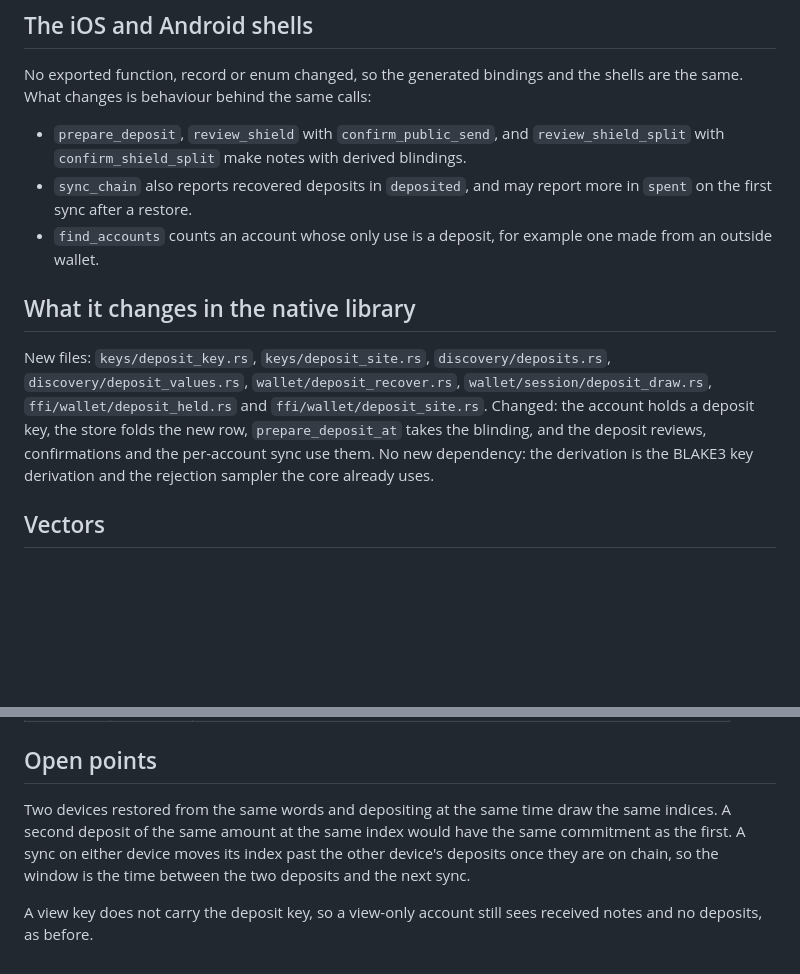
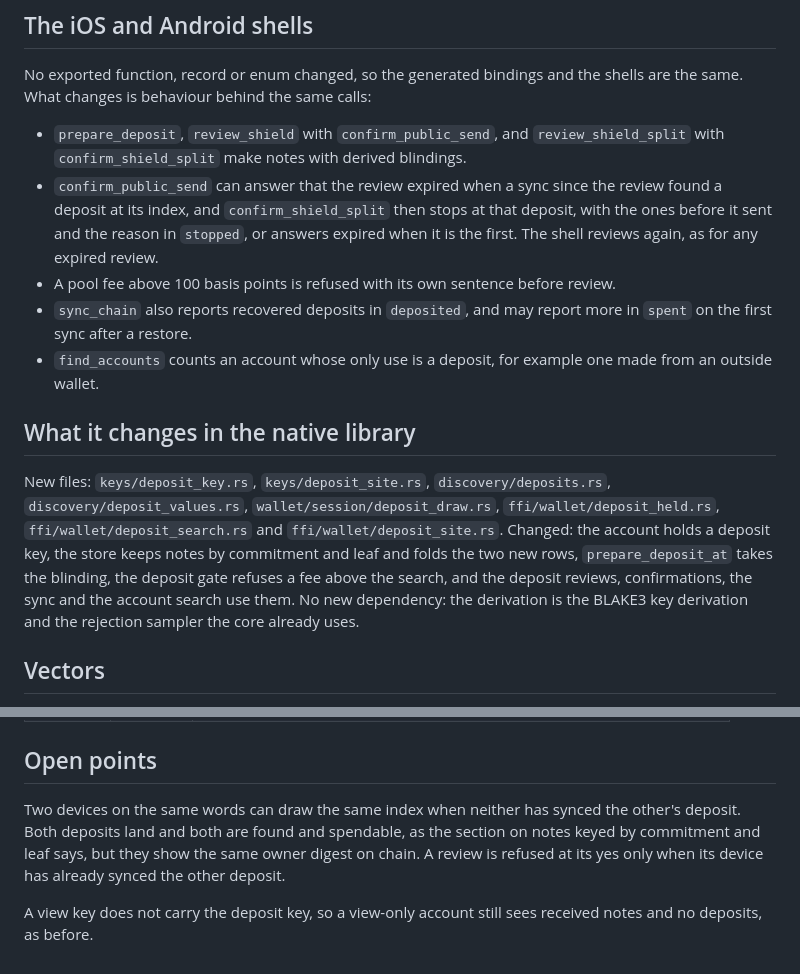
Before and after one commit to NON-OS/shield-core, a Markdown page: docs/21-deposit-recovery.md, 2 parts joined by grey strips. GitHub-like rendering; blank space fills up the shorter version.

```diff
--- a/docs/21-deposit-recovery.md
+++ b/docs/21-deposit-recovery.md
@@ -138,6 +193,11 @@ same. What changes is behaviour behind the same calls:
 
 - `prepare_deposit`, `review_shield` with `confirm_public_send`, and `review_shield_split` with
   `confirm_shield_split` make notes with derived blindings.
+- `confirm_public_send` can answer that the review expired when a sync since the review found a
+  deposit at its index, and `confirm_shield_split` then stops at that deposit, with the ones before
+  it sent and the reason in `stopped`, or answers expired when it is the first. The shell reviews
+  again, as for any expired review.
+- A pool fee above 100 basis points is refused with its own sentence before review.
 - `sync_chain` also reports recovered deposits in `deposited`, and may report more in `spent` on the
   first sync after a restore.
 - `find_accounts` counts an account whose only use is a deposit, for example one made from an outside
@@ -146,11 +206,12 @@ same. What changes is behaviour behind the same calls:
 ## What it changes in the native library
 
 New files: `keys/deposit_key.rs`, `keys/deposit_site.rs`, `discovery/deposits.rs`,
-`discovery/deposit_values.rs`, `wallet/deposit_recover.rs`, `wallet/session/deposit_draw.rs`,
-`ffi/wallet/deposit_held.rs` and `ffi/wallet/deposit_site.rs`. Changed: the account holds a deposit
-key, the store folds the new row, `prepare_deposit_at` takes the blinding, and the deposit reviews,
-confirmations and the per-account sync use them. No new dependency: the derivation is the BLAKE3
-key derivation and the rejection sampler the core already uses.
+`discovery/deposit_values.rs`, `wallet/session/deposit_draw.rs`, `ffi/wallet/deposit_held.rs`,
+`ffi/wallet/deposit_search.rs` and `ffi/wallet/deposit_site.rs`. Changed: the account holds a
+deposit key, the store keeps notes by commitment and leaf and folds the two new rows,
+`prepare_deposit_at` takes the blinding, the deposit gate refuses a fee above the search, and the
+deposit reviews, confirmations, the sync and the account search use them. No new dependency: the
+derivation is the BLAKE3 key derivation and the rejection sampler the core already uses.
 
 ## Vectors
 
@@ -167,10 +228,10 @@ is its four words in order, each as sixteen hex digits.
 
 ## Open points
 
-Two devices restored from the same words and depositing at the same time draw the same indices. A
-second deposit of the same amount at the same index would have the same commitment as the first. A
-sync on either device moves its index past the other device's deposits once they are on chain, so
-the window is the time between the two deposits and the next sync.
+Two devices on the same words can draw the same index when neither has synced the other's deposit.
+Both deposits land and both are found and spendable, as the section on notes keyed by commitment
+and leaf says, but they show the same owner digest on chain. A review is refused at its yes only
+when its device has already synced the other deposit.
 
 A view key does not carry the deposit key, so a view-only account still sees received notes and no
 deposits, as before.
```
Also changed, not shown: other parts of docs/21-deposit-recovery.md (+111 -56 lines), docs/20-security-status.md (+10 -4 lines).
